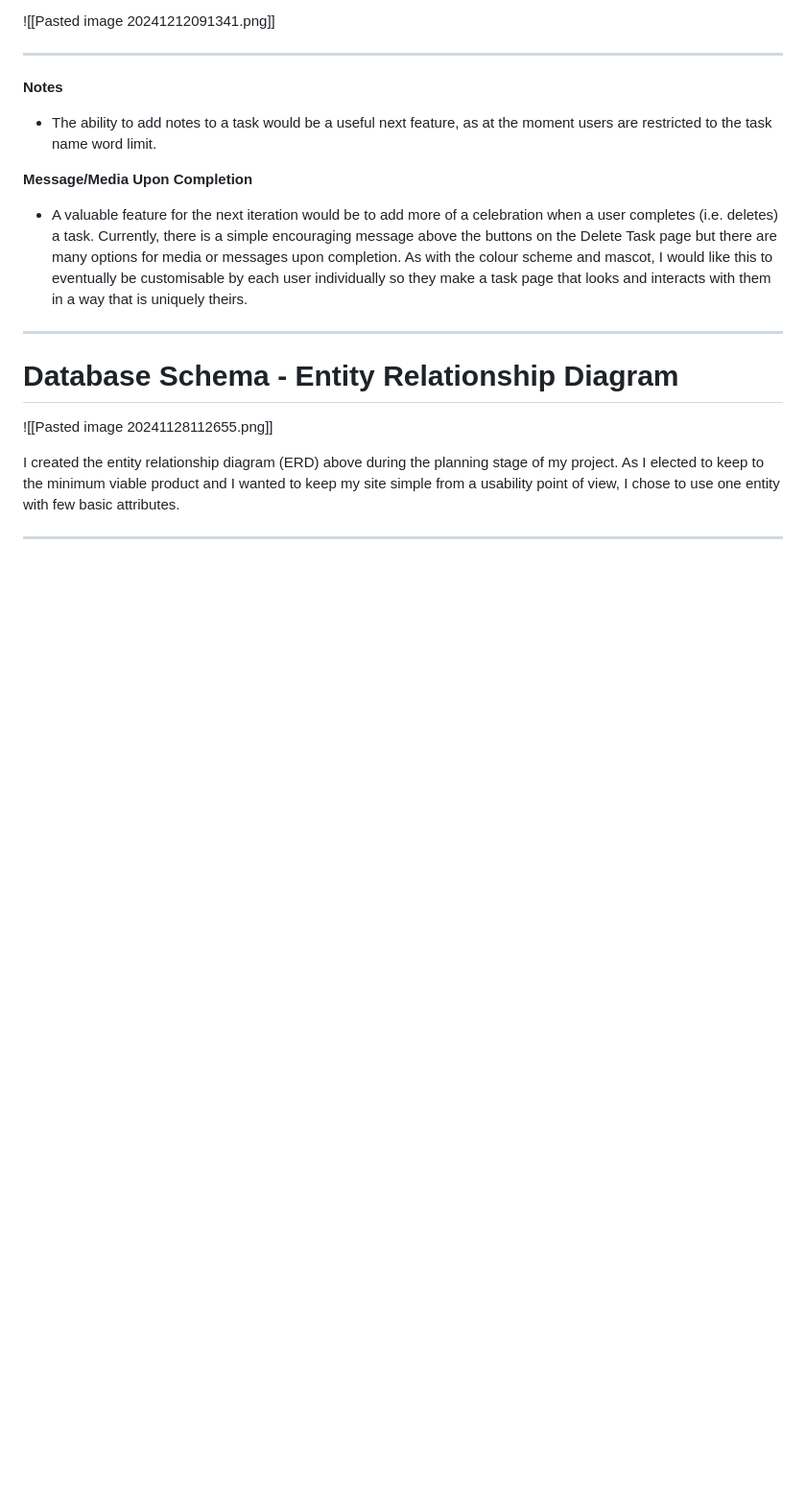
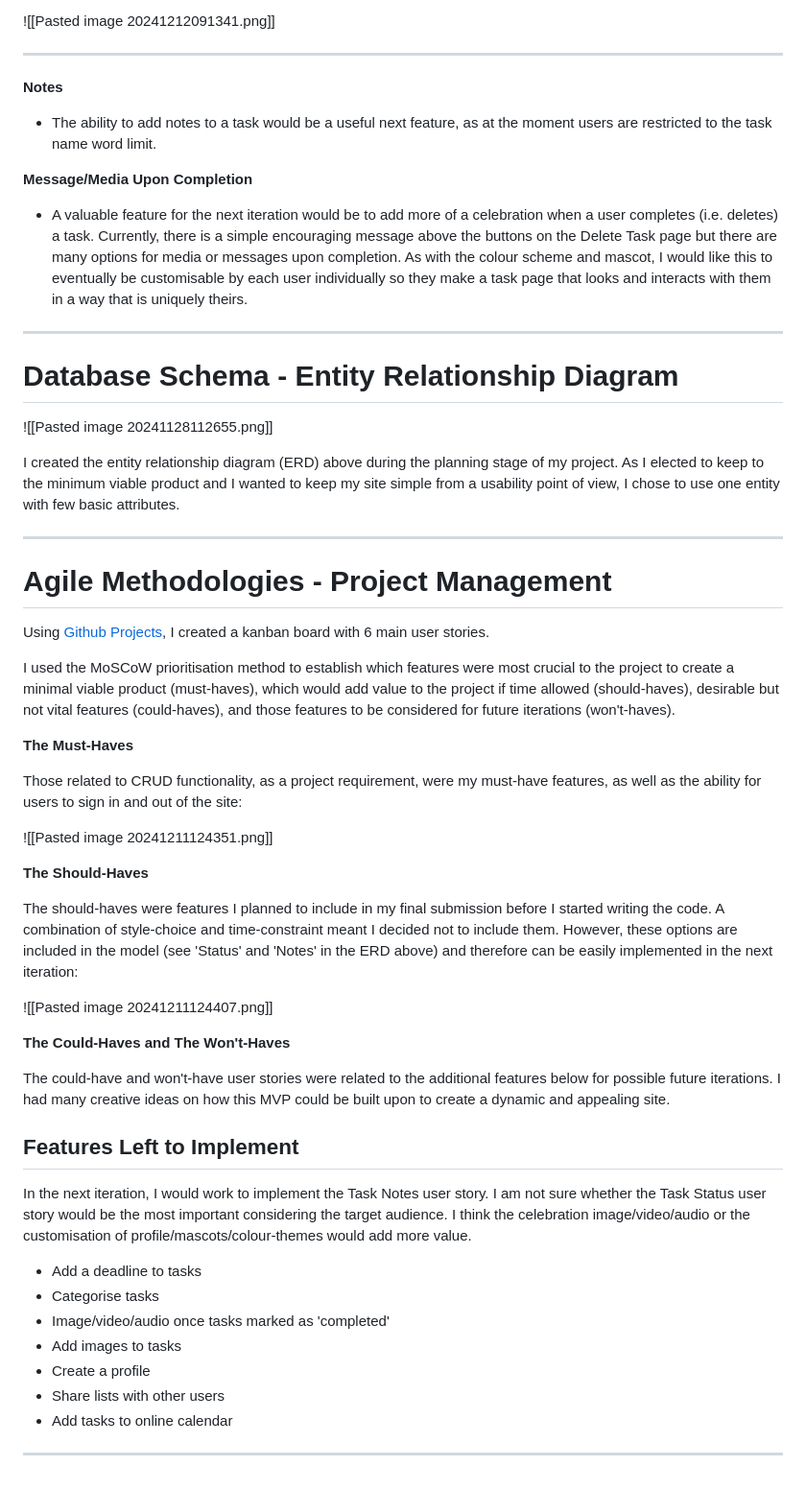
Before and after one commit to Loudotcom/ci-final-project, a Markdown page: README.md, the part around the change. Shown at 96% size. Rendered like a GitHub page; blank space fills up the shorter version.

Commit message:
add agile section readme

```diff
--- a/README.md
+++ b/README.md
@@ -232,3 +232,40 @@ Mobile - Sign Out Page
 I created the entity relationship diagram (ERD) above during the planning stage of my project. As I elected to keep to the minimum viable product and I wanted to keep my site simple from a usability point of view, I chose to use one entity with few basic attributes.
 
 ***
+
+# Agile Methodologies - Project Management
+
+Using [Github Projects](https://github.com/users/Loudotcom/projects/4/views/1), I created a kanban board with 6 main user stories.
+
+I used the MoSCoW prioritisation method to establish which features were most crucial to the project to create a minimal viable product (must-haves), which would add value to the project if time allowed (should-haves), desirable but not vital features (could-haves), and those features to be considered for future iterations (won't-haves).
+
+**The Must-Haves**
+
+Those related to CRUD functionality, as a project requirement, were my must-have features, as well as the ability for users to sign in and out of the site:
+
+
+![[Pasted image 20241211124351.png]]
+
+**The Should-Haves**
+
+The should-haves were features I planned to include in my final submission before I started writing the code.  A combination of style-choice and time-constraint meant I decided not to include them. However, these options are included in the model (see 'Status' and 'Notes' in the ERD above) and therefore can be easily implemented in the next iteration:
+
+![[Pasted image 20241211124407.png]]
+
+**The Could-Haves and The Won't-Haves**
+
+The could-have and won't-have user stories were related to the additional features below for possible future iterations. I had many creative ideas on how this MVP could be built upon to create a dynamic and appealing site.
+
+## Features Left to Implement
+
+In the next iteration, I would work to implement the Task Notes user story. I am not sure whether the Task Status user story would be the most important considering the target audience. I think the celebration image/video/audio or the customisation of profile/mascots/colour-themes would add more value.
+
+- Add a deadline to tasks
+- Categorise tasks
+- Image/video/audio once tasks marked as 'completed'
+- Add images to tasks
+- Create a profile
+- Share lists with other users
+- Add tasks to online calendar
+
+***
```
